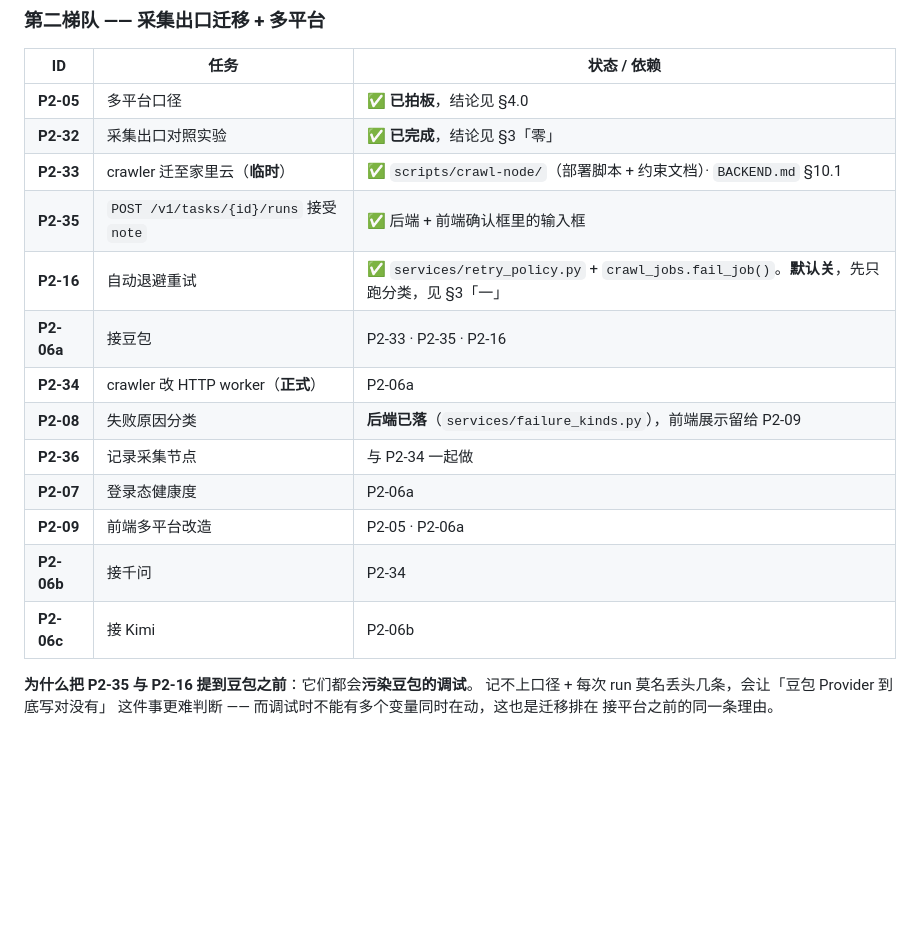
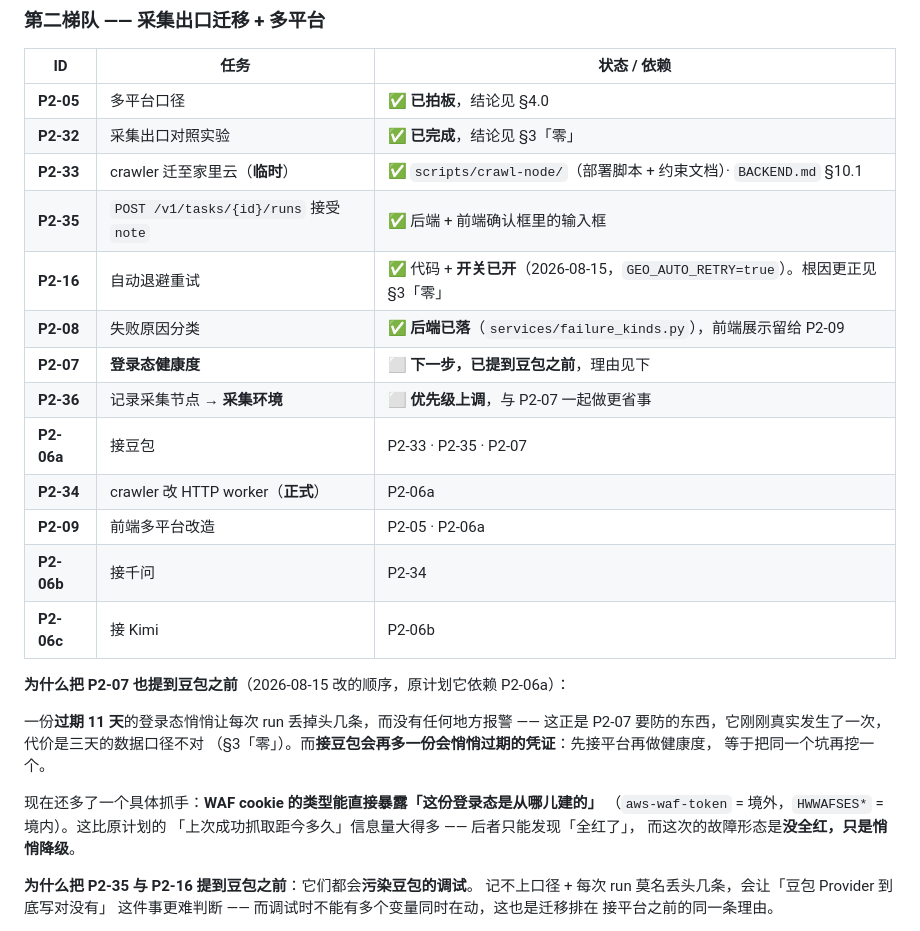
Before and after one commit to xiaxiagaogao/geo-visibility-monitor, a Markdown page: docs/PHASE2.md, the part around one of its changes. Rendered like a GitHub page; blank space fills up the shorter version.

```diff
--- a/docs/PHASE2.md
+++ b/docs/PHASE2.md
@@ -120,15 +120,27 @@ DeepSeek 用 `storage_state`。过期的表现是一批 job 全 `failed` ——
 | **P2-32** | 采集出口对照实验 | ✅ **已完成**，结论见 §3「零」 |
 | **P2-33** | crawler 迁至家里云（**临时**） | ✅ `scripts/crawl-node/`（部署脚本 + 约束文档）· `BACKEND.md` §10.1 |
 | **P2-35** | `POST /v1/tasks/{id}/runs` 接受 `note` | ✅ 后端 + 前端确认框里的输入框 |
-| **P2-16** | 自动退避重试 | ✅ `services/retry_policy.py` + `crawl_jobs.fail_job()`。**默认关**，先只跑分类，见 §3「一」 |
-| **P2-06a** | 接豆包 | P2-33 · P2-35 · P2-16 |
+| **P2-16** | 自动退避重试 | ✅ 代码 + **开关已开**（2026-08-15，`GEO_AUTO_RETRY=true`）。根因更正见 §3「零」 |
+| **P2-08** | 失败原因分类 | ✅ **后端已落**（`services/failure_kinds.py`），前端展示留给 P2-09 |
+| **P2-07** | **登录态健康度** | ⬜ **下一步，已提到豆包之前**，理由见下 |
+| **P2-36** | 记录采集节点 → **采集环境** | ⬜ **优先级上调**，与 P2-07 一起做更省事 |
+| **P2-06a** | 接豆包 | P2-33 · P2-35 · P2-07 |
 | **P2-34** | crawler 改 HTTP worker（**正式**） | P2-06a |
-| **P2-08** | 失败原因分类 | **后端已落**（`services/failure_kinds.py`），前端展示留给 P2-09 |
-| **P2-36** | 记录采集节点 | 与 P2-34 一起做 |
-| **P2-07** | 登录态健康度 | P2-06a |
 | **P2-09** | 前端多平台改造 | P2-05 · P2-06a |
 | **P2-06b** | 接千问 | P2-34 |
 | **P2-06c** | 接 Kimi | P2-06b |
+
+**为什么把 P2-07 也提到豆包之前**（2026-08-15 改的顺序，原计划它依赖 P2-06a）：
+
+一份**过期 11 天**的登录态悄悄让每次 run 丢掉头几条，而没有任何地方报警 ——
+这正是 P2-07 要防的东西，它刚刚真实发生了一次，代价是三天的数据口径不对
+（§3「零」）。而**接豆包会再多一份会悄悄过期的凭证**：先接平台再做健康度，
+等于把同一个坑再挖一个。
+
+现在还多了一个具体抓手：**WAF cookie 的类型能直接暴露「这份登录态是从哪儿建的」**
+（`aws-waf-token` = 境外，`HWWAFSES*` = 境内）。这比原计划的
+「上次成功抓取距今多久」信息量大得多 —— 后者只能发现「全红了」，
+而这次的故障形态是**没全红，只是悄悄降级**。
 
 **为什么把 P2-35 与 P2-16 提到豆包之前**：它们都会**污染豆包的调试**。
 记不上口径 + 每次 run 莫名丢头几条，会让「豆包 Provider 到底写对没有」
```
Also changed, not shown: other parts of docs/PHASE2.md (+48 -2 lines).
